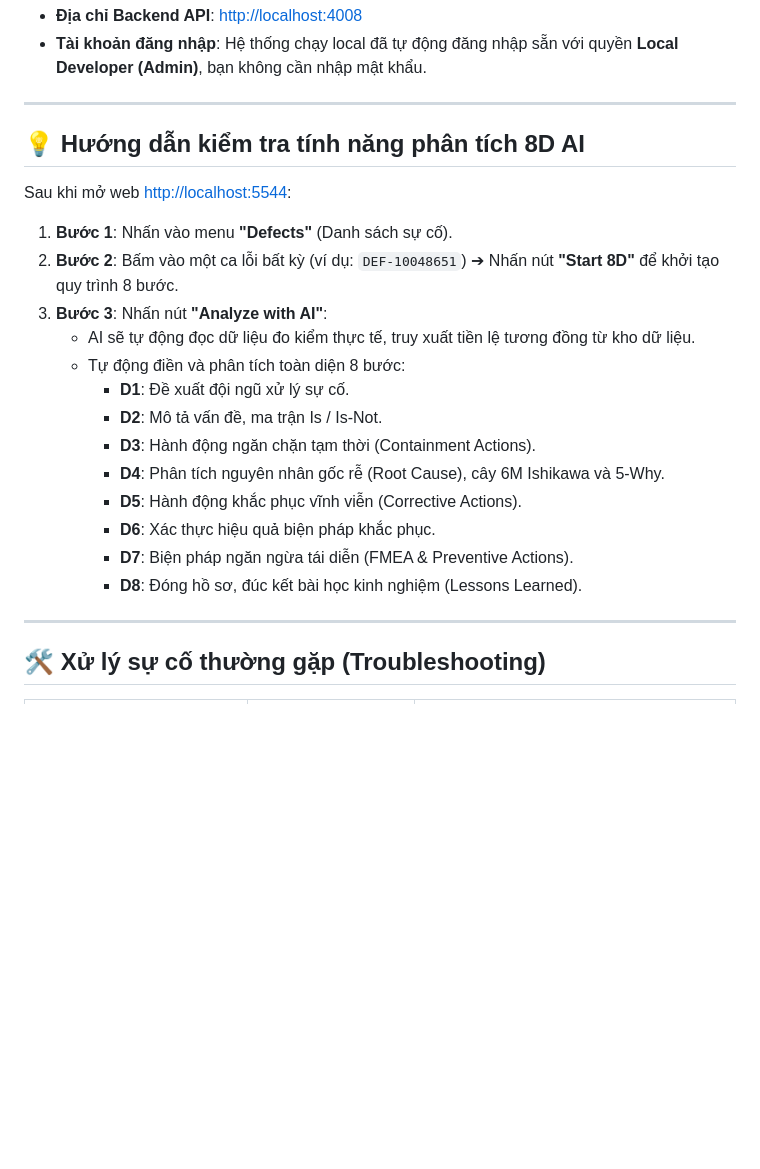
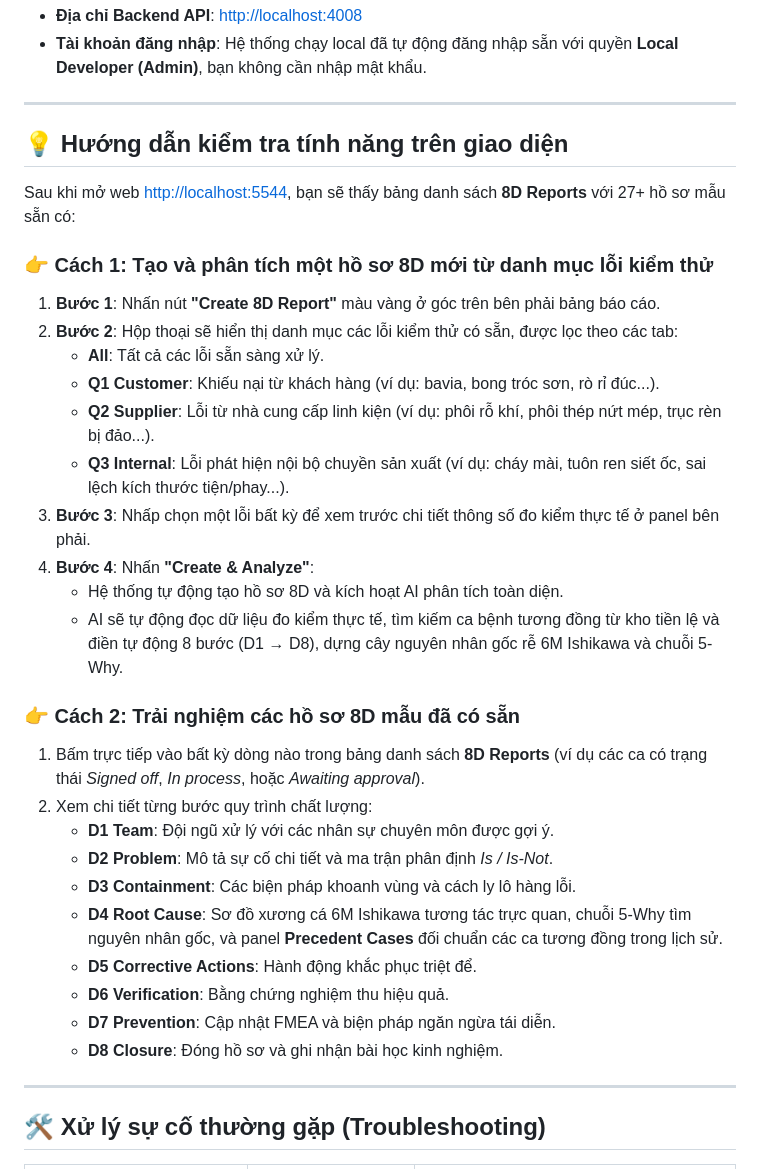
Before and after one commit to DungTruong1610/8D_problem_solving, a Markdown page: README.md, the part around one of its changes. Rendered like a GitHub page; blank space fills up the shorter version.

Commit message:
docs: clarify database setup options, sample db usage, and update UI testing workflow in README

```diff
--- a/README.md
+++ b/README.md
@@ -121,23 +143,33 @@ Mở trình duyệt web và truy cập địa chỉ:
 
 ---
 
-## 💡 Hướng dẫn kiểm tra tính năng phân tích 8D AI
+## 💡 Hướng dẫn kiểm tra tính năng trên giao diện
 
-Sau khi mở web [http://localhost:5544](http://localhost:5544):
+Sau khi mở web [http://localhost:5544](http://localhost:5544), bạn sẽ thấy bảng danh sách **8D Reports** với 27+ hồ sơ mẫu sẵn có:
 
-1. **Bước 1**: Nhấn vào menu **"Defects"** (Danh sách sự cố).
-2. **Bước 2**: Bấm vào một ca lỗi bất kỳ (ví dụ: `DEF-10048651`) ➔ Nhấn nút **"Start 8D"** để khởi tạo quy trình 8 bước.
-3. **Bước 3**: Nhấn nút **"Analyze with AI"**:
-   - AI sẽ tự động đọc dữ liệu đo kiểm thực tế, truy xuất tiền lệ tương đồng từ kho dữ liệu.
-   - Tự động điền và phân tích toàn diện 8 bước:
-     - **D1**: Đề xuất đội ngũ xử lý sự cố.
-     - **D2**: Mô tả vấn đề, ma trận Is / Is-Not.
-     - **D3**: Hành động ngăn chặn tạm thời (Containment Actions).
-     - **D4**: Phân tích nguyên nhân gốc rễ (Root Cause), cây 6M Ishikawa và 5-Why.
-     - **D5**: Hành động khắc phục vĩnh viễn (Corrective Actions).
-     - **D6**: Xác thực hiệu quả biện pháp khắc phục.
-     - **D7**: Biện pháp ngăn ngừa tái diễn (FMEA & Preventive Actions).
-     - **D8**: Đóng hồ sơ, đúc kết bài học kinh nghiệm (Lessons Learned).
+### 👉 Cách 1: Tạo và phân tích một hồ sơ 8D mới từ danh mục lỗi kiểm thử
+1. **Bước 1**: Nhấn nút **"Create 8D Report"** màu vàng ở góc trên bên phải bảng báo cáo.
+2. **Bước 2**: Hộp thoại sẽ hiển thị danh mục các lỗi kiểm thử có sẵn, được lọc theo các tab:
+   - **All**: Tất cả các lỗi sẵn sàng xử lý.
+   - **Q1 Customer**: Khiếu nại từ khách hàng (ví dụ: bavia, bong tróc sơn, rò rỉ đúc...).
+   - **Q2 Supplier**: Lỗi từ nhà cung cấp linh kiện (ví dụ: phôi rỗ khí, phôi thép nứt mép, trục rèn bị đảo...).
+   - **Q3 Internal**: Lỗi phát hiện nội bộ chuyền sản xuất (ví dụ: cháy mài, tuôn ren siết ốc, sai lệch kích thước tiện/phay...).
+3. **Bước 3**: Nhấp chọn một lỗi bất kỳ để xem trước chi tiết thông số đo kiểm thực tế ở panel bên phải.
+4. **Bước 4**: Nhấn **"Create & Analyze"**:
+   - Hệ thống tự động tạo hồ sơ 8D và kích hoạt AI phân tích toàn diện.
+   - AI sẽ tự động đọc dữ liệu đo kiểm thực tế, tìm kiếm ca bệnh tương đồng từ kho tiền lệ và điền tự động 8 bước (D1 → D8), dựng cây nguyên nhân gốc rễ 6M Ishikawa và chuỗi 5-Why.
+
+### 👉 Cách 2: Trải nghiệm các hồ sơ 8D mẫu đã có sẵn
+1. Bấm trực tiếp vào bất kỳ dòng nào trong bảng danh sách **8D Reports** (ví dụ các ca có trạng thái *Signed off*, *In process*, hoặc *Awaiting approval*).
+2. Xem chi tiết từng bước quy trình chất lượng:
+   - **D1 Team**: Đội ngũ xử lý với các nhân sự chuyên môn được gợi ý.
+   - **D2 Problem**: Mô tả sự cố chi tiết và ma trận phân định *Is / Is-Not*.
+   - **D3 Containment**: Các biện pháp khoanh vùng và cách ly lô hàng lỗi.
+   - **D4 Root Cause**: Sơ đồ xương cá 6M Ishikawa tương tác trực quan, chuỗi 5-Why tìm nguyên nhân gốc, và panel **Precedent Cases** đối chuẩn các ca tương đồng trong lịch sử.
+   - **D5 Corrective Actions**: Hành động khắc phục triệt để.
+   - **D6 Verification**: Bằng chứng nghiệm thu hiệu quả.
+   - **D7 Prevention**: Cập nhật FMEA và biện pháp ngăn ngừa tái diễn.
+   - **D8 Closure**: Đóng hồ sơ và ghi nhận bài học kinh nghiệm.
 
 ---
 
```
Also changed, not shown: other parts of README.md (+27 -5 lines).
